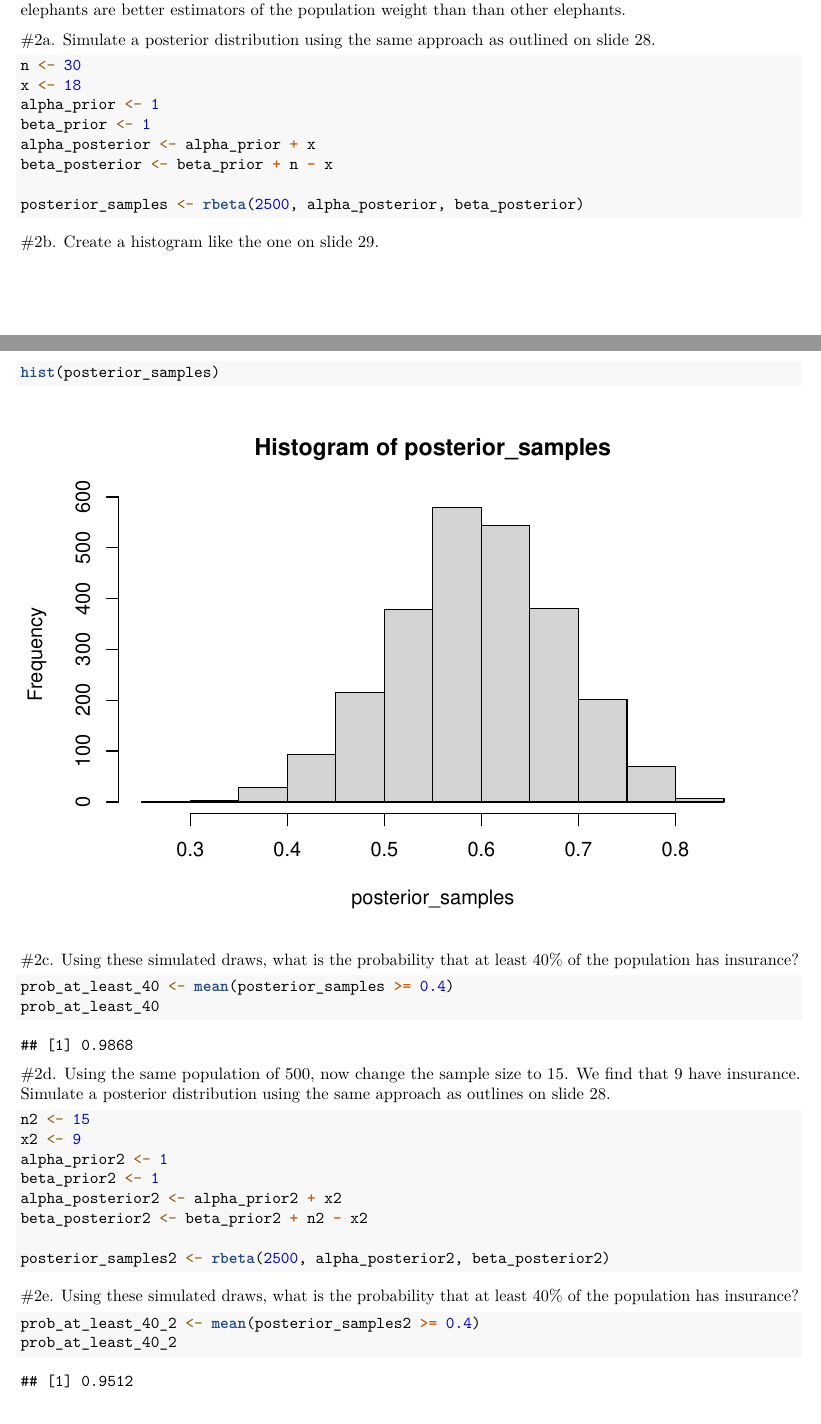
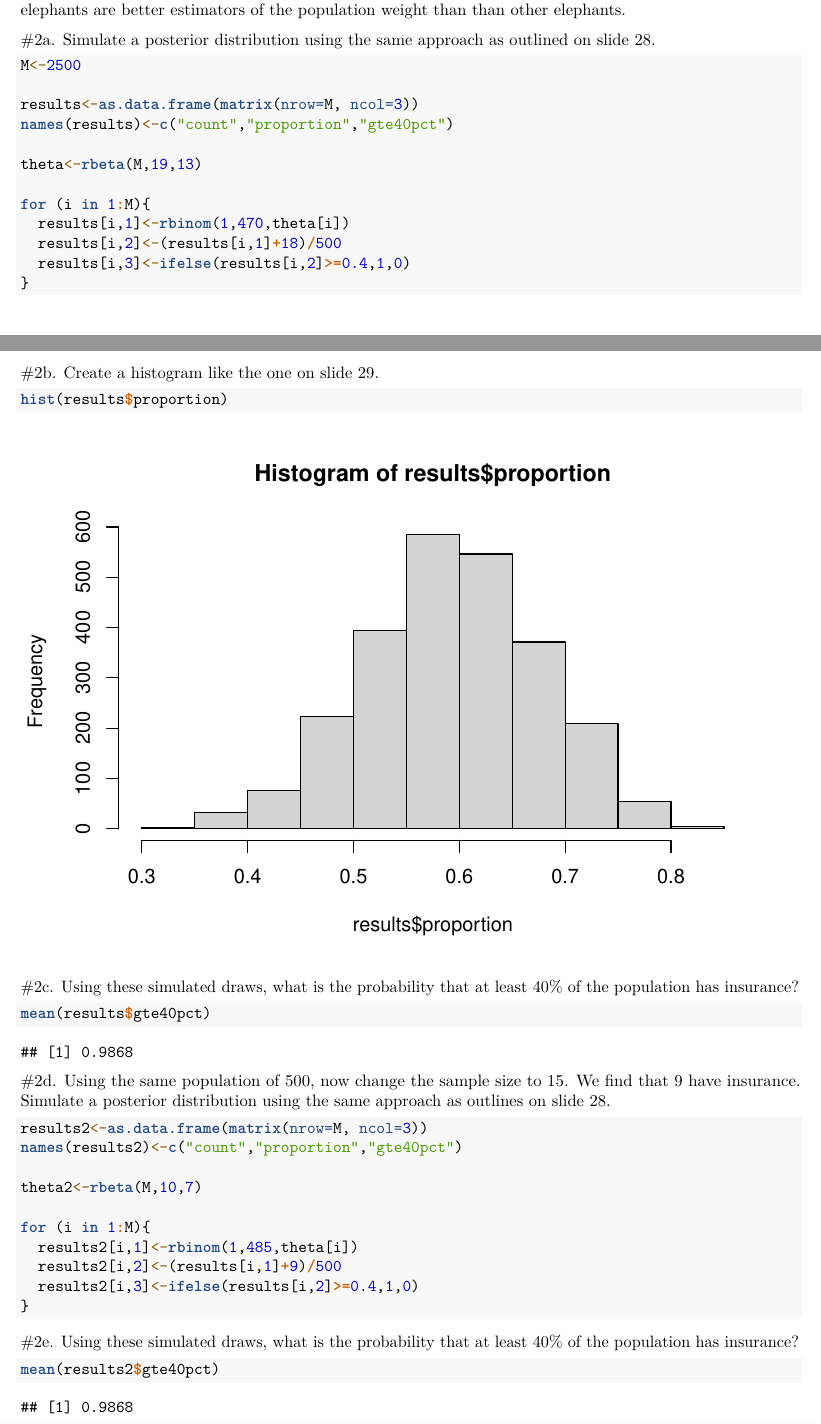
Before and after one commit to jwestreich/surv740, an R Markdown document (HW2.Rmd): two parts of pages 3 and 4 of 5, joined at a grey line, cut so that both start at the same text. Rendered offline with R 4.5, knitr and Pandoc, then LaTeX, with nearby package versions; code that draws random numbers runs with fixed seeds of ours.

Commit message:
changed section 2 to match prof's code

````diff
--- a/HW2.Rmd
+++ b/HW2.Rmd
@@ -64,43 +64,47 @@ The strength of the manager's design is that it has the best estimate in the sho
 
 #2a. Simulate a posterior distribution using the same approach as outlined on slide 28.
 ```{r}
-n <- 30
-x <- 18
-alpha_prior <- 1
-beta_prior <- 1
-alpha_posterior <- alpha_prior + x
-beta_posterior <- beta_prior + n - x
+M<-2500
 
-posterior_samples <- rbeta(2500, alpha_posterior, beta_posterior)
+results<-as.data.frame(matrix(nrow=M, ncol=3))
+names(results)<-c("count","proportion","gte40pct")
+
+theta<-rbeta(M,19,13)
+
+for (i in 1:M){
+  results[i,1]<-rbinom(1,470,theta[i])
+  results[i,2]<-(results[i,1]+18)/500
+  results[i,3]<-ifelse(results[i,2]>=0.4,1,0)
+}
 ```
 
 #2b. Create a histogram like the one on slide 29.
 ```{r}
-hist(posterior_samples)
+hist(results$proportion)
 ```
 
 #2c. Using these simulated draws, what is the probability that at least 40% of the population has insurance?
 ```{r}
-prob_at_least_40 <- mean(posterior_samples >= 0.4)
-prob_at_least_40
+mean(results$gte40pct)
 ```
 
 #2d. Using the same population of 500, now change the sample size to 15. We find that 9 have insurance. Simulate a posterior distribution using the same approach as outlines on slide 28.
 ```{r}
-n2 <- 15
-x2 <- 9
-alpha_prior2 <- 1
-beta_prior2 <- 1
-alpha_posterior2 <- alpha_prior2 + x2
-beta_posterior2 <- beta_prior2 + n2 - x2
+results2<-as.data.frame(matrix(nrow=M, ncol=3))
+names(results2)<-c("count","proportion","gte40pct")
 
-posterior_samples2 <- rbeta(2500, alpha_posterior2, beta_posterior2)
+theta2<-rbeta(M,10,7)
+
+for (i in 1:M){
+  results2[i,1]<-rbinom(1,485,theta[i])
+  results2[i,2]<-(results[i,1]+9)/500
+  results2[i,3]<-ifelse(results[i,2]>=0.4,1,0)
+}
 ```
 
 #2e. Using these simulated draws, what is the probability that at least 40% of the population has insurance?
 ```{r}
-prob_at_least_40_2 <- mean(posterior_samples2 >= 0.4)
-prob_at_least_40_2
+mean(results2$gte40pct)
 ```
 
 #2f. How does the smaller sample size in part 2e impact the inference?
````
